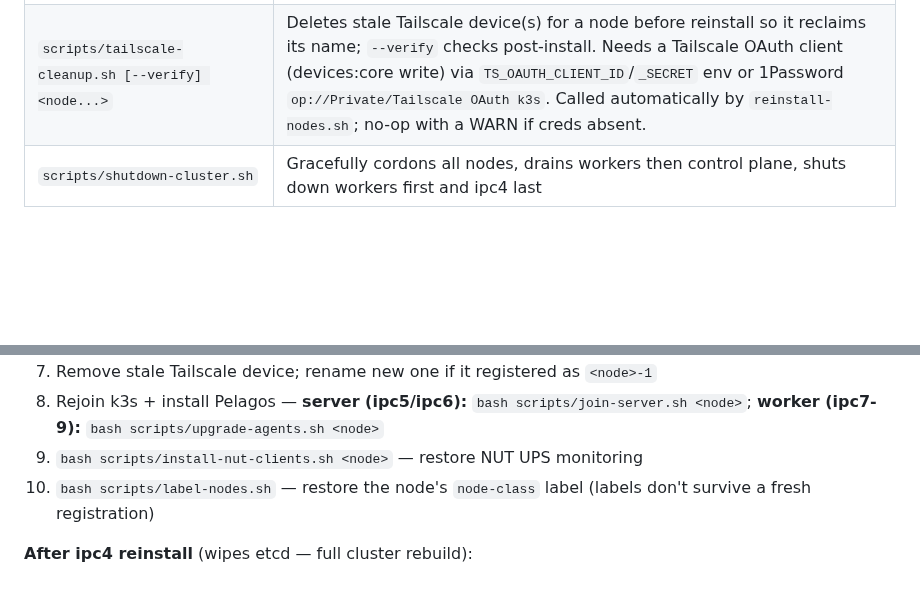
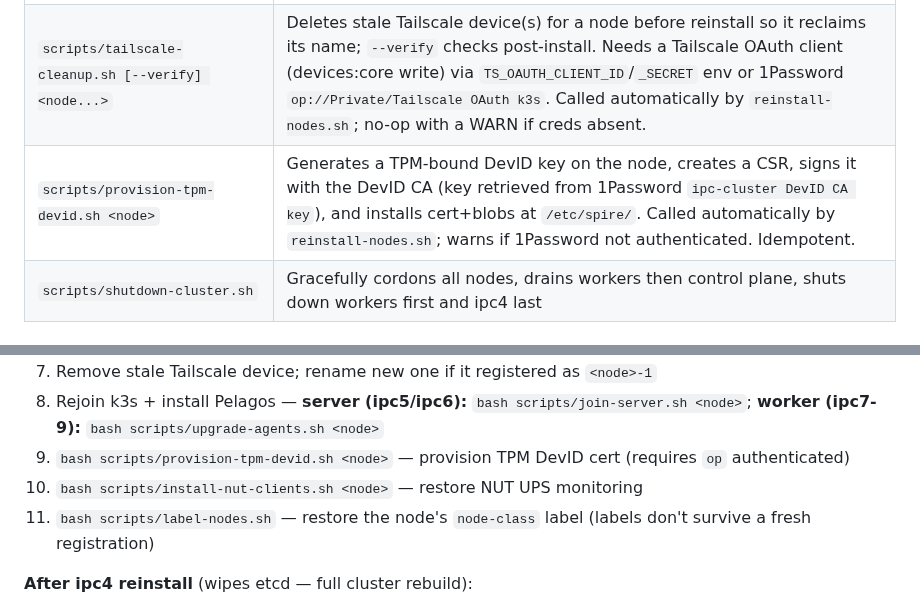
Before and after one commit to skeptomai/k3s-experiments, a Markdown page: CLAUDE.md, 2 parts joined by grey strips. GitHub-like rendering; blank space fills up the shorter version.

```diff
--- a/CLAUDE.md
+++ b/CLAUDE.md
@@ -74,6 +74,7 @@ Unlike a typical remote-deploy workflow, Claude can SSH directly to the nodes an
 | `scripts/deploy-pxe-configs.sh` | Deploys PXE iPXE scripts + autoinstall configs to nazgul (run from omen) |
 | `scripts/pxe-control.sh <status\|enable\|disable> [node]` | Enables/disables PXE boot per node (run from omen) |
 | `scripts/tailscale-cleanup.sh [--verify] <node...>` | Deletes stale Tailscale device(s) for a node before reinstall so it reclaims its name; `--verify` checks post-install. Needs a Tailscale OAuth client (devices:core write) via `TS_OAUTH_CLIENT_ID`/`_SECRET` env or 1Password `op://Private/Tailscale OAuth k3s`. Called automatically by `reinstall-nodes.sh`; no-op with a WARN if creds absent. |
+| `scripts/provision-tpm-devid.sh <node>` | Generates a TPM-bound DevID key on the node, creates a CSR, signs it with the DevID CA (key retrieved from 1Password `ipc-cluster DevID CA key`), and installs cert+blobs at `/etc/spire/`. Called automatically by `reinstall-nodes.sh`; warns if 1Password not authenticated. Idempotent. |
 | `scripts/shutdown-cluster.sh` | Gracefully cordons all nodes, drains workers then control plane, shuts down workers first and ipc4 last |
 
 ## PXE Reinstall Workflow
@@ -97,8 +98,9 @@ with `kubectl get nodes -l node-role.kubernetes.io/etcd`.
 6. Clear stale SSH known_hosts on omen
 7. Remove stale Tailscale device; rename new one if it registered as `<node>-1`
 8. Rejoin k3s + install Pelagos — **server (ipc5/ipc6):** `bash scripts/join-server.sh <node>`; **worker (ipc7-9):** `bash scripts/upgrade-agents.sh <node>`
-9. `bash scripts/install-nut-clients.sh <node>` — restore NUT UPS monitoring
-10. `bash scripts/label-nodes.sh` — restore the node's `node-class` label (labels don't survive a fresh registration)
+9. `bash scripts/provision-tpm-devid.sh <node>` — provision TPM DevID cert (requires `op` authenticated)
+10. `bash scripts/install-nut-clients.sh <node>` — restore NUT UPS monitoring
+11. `bash scripts/label-nodes.sh` — restore the node's `node-class` label (labels don't survive a fresh registration)
 
 **After ipc4 reinstall** (wipes etcd — full cluster rebuild):
 - Install k3s, Pelagos, rejoin agents, bootstrap Flux (GitHub token in 1Password)
```
Also changed, not shown: config/tpm/README.md (added, +61 -0 lines), docs/spire-concepts.md (added, +544 -0 lines), docs/spire-trust-chain-clusterspiffeid.png (added), docs/spire-trust-chain.png (added), docs/spire-workload-attestation-flow.png (added), 10 other files.
